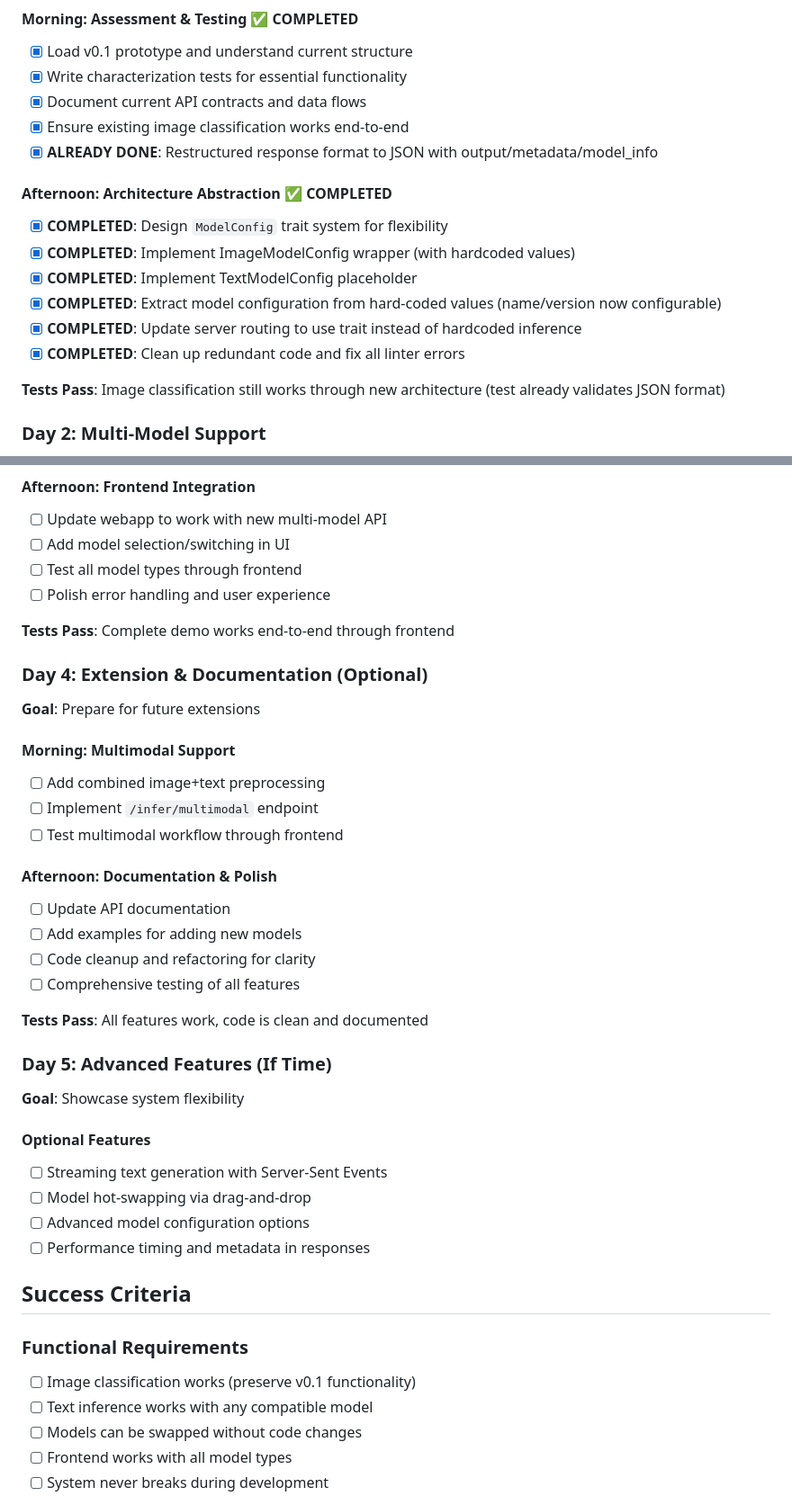
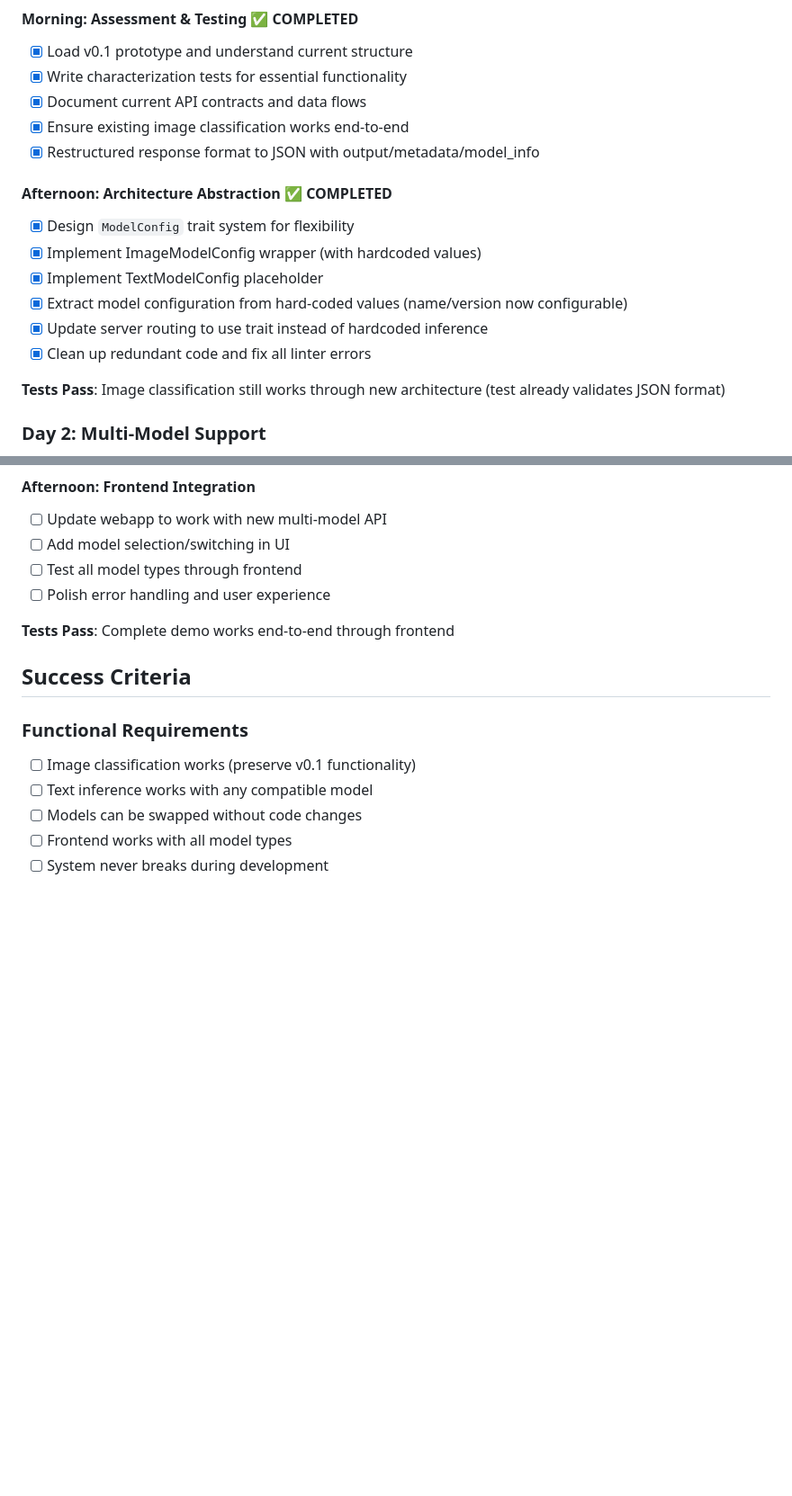
Before and after one commit to samharshe/OpenVINO-Llama, a Markdown page: plan.md, 2 parts joined by grey strips. Shown at 90% size. Drawn GitHub-style; blank space fills up the shorter version.

Commit message:
cleared out gunk in plan.md.

```diff
--- a/plan.md
+++ b/plan.md
@@ -61,15 +61,15 @@ Transform existing v0.1 image classification prototype into a clean, flexible un
 - [x] Write characterization tests for essential functionality
 - [x] Document current API contracts and data flows
 - [x] Ensure existing image classification works end-to-end
-- [x] **ALREADY DONE**: Restructured response format to JSON with output/metadata/model_info
+- [x] Restructured response format to JSON with output/metadata/model_info
 
 #### Afternoon: Architecture Abstraction ✅ COMPLETED
-- [x] **COMPLETED**: Design `ModelConfig` trait system for flexibility
-- [x] **COMPLETED**: Implement ImageModelConfig wrapper (with hardcoded values)
-- [x] **COMPLETED**: Implement TextModelConfig placeholder
-- [x] **COMPLETED**: Extract model configuration from hard-coded values (name/version now configurable)
-- [x] **COMPLETED**: Update server routing to use trait instead of hardcoded inference
-- [x] **COMPLETED**: Clean up redundant code and fix all linter errors
+- [x] Design `ModelConfig` trait system for flexibility
+- [x] Implement ImageModelConfig wrapper (with hardcoded values)
+- [x] Implement TextModelConfig placeholder
+- [x] Extract model configuration from hard-coded values (name/version now configurable)
+- [x] Update server routing to use trait instead of hardcoded inference
+- [x] Clean up redundant code and fix all linter errors
 
 **Tests Pass**: Image classification still works through new architecture (test already validates JSON format)
 
@@ -106,31 +106,6 @@ Transform existing v0.1 image classification prototype into a clean, flexible un
 - [ ] Polish error handling and user experience
 
 **Tests Pass**: Complete demo works end-to-end through frontend
-
-### Day 4: Extension & Documentation (Optional)
-**Goal**: Prepare for future extensions
-
-#### Morning: Multimodal Support
-- [ ] Add combined image+text preprocessing
-- [ ] Implement `/infer/multimodal` endpoint
-- [ ] Test multimodal workflow through frontend
-
-#### Afternoon: Documentation & Polish
-- [ ] Update API documentation
-- [ ] Add examples for adding new models
-- [ ] Code cleanup and refactoring for clarity
-- [ ] Comprehensive testing of all features
-
-**Tests Pass**: All features work, code is clean and documented
-
-### Day 5: Advanced Features (If Time)
-**Goal**: Showcase system flexibility
-
-#### Optional Features
-- [ ] Streaming text generation with Server-Sent Events
-- [ ] Model hot-swapping via drag-and-drop
-- [ ] Advanced model configuration options
-- [ ] Performance timing and metadata in responses
 
 ## Success Criteria
 
```
Also changed, not shown: other parts of plan.md (+0 -15 lines).
